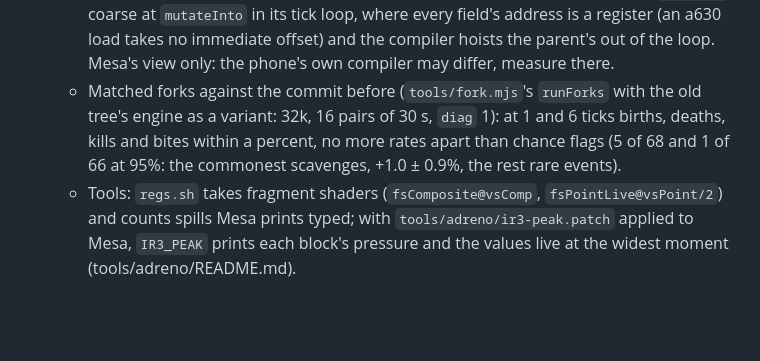
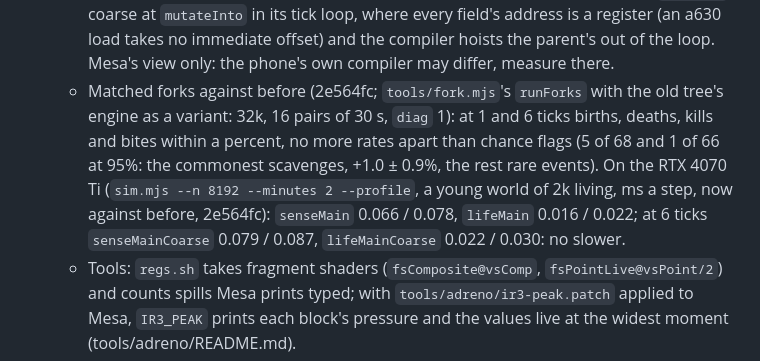
Before and after one commit to thallada/tidemote, a Markdown page: docs/performance.md, the part around the change. GitHub-like rendering; blank space fills up the shorter version.

Commit message:
Performance: the desktop's kernel times before and after the register work (no slower)
Co-Authored-By: Claude Fable 5.2 <noreply@anthropic.com>
Claude-Session: https://claude.ai/code/session_019R6UafZir5ddub3kfyAsR6

```diff
--- a/docs/performance.md
+++ b/docs/performance.md
@@ -583,10 +583,13 @@ slower. How it was found (`bench.mjs --android`, `kind: step`, the sim module pa
     instruction); `lifeMain` coarse at `mutateInto` in its tick loop, where every field's address is a register
     (an a630 load takes no immediate offset) and the compiler hoists the parent's out of the loop. Mesa's
     view only: the phone's own compiler may differ, measure there.
-  - Matched forks against the commit before (`tools/fork.mjs`'s `runForks` with the old tree's engine as a
+  - Matched forks against before (2e564fc; `tools/fork.mjs`'s `runForks` with the old tree's engine as a
     variant: 32k, 16 pairs of 30 s, `diag` 1): at 1 and 6 ticks births, deaths, kills and bites within a percent,
     no more rates apart than chance flags (5 of 68 and 1 of 66 at 95%: the commonest scavenges, +1.0 ± 0.9%, the
     rest rare events).
+    On the RTX 4070 Ti (`sim.mjs --n 8192 --minutes 2 --profile`, a young world of 2k living, ms a step, now
+    against before, 2e564fc): `senseMain` 0.066 / 0.078, `lifeMain` 0.016 / 0.022; at 6 ticks
+    `senseMainCoarse` 0.079 / 0.087, `lifeMainCoarse` 0.022 / 0.030: no slower.
   - Tools: `regs.sh` takes fragment shaders (`fsComposite@vsComp`, `fsPointLive@vsPoint/2`) and counts spills
     Mesa prints typed; with `tools/adreno/ir3-peak.patch` applied to Mesa, `IR3_PEAK` prints each block's pressure
     and the values live at the widest moment (tools/adreno/README.md).
```
